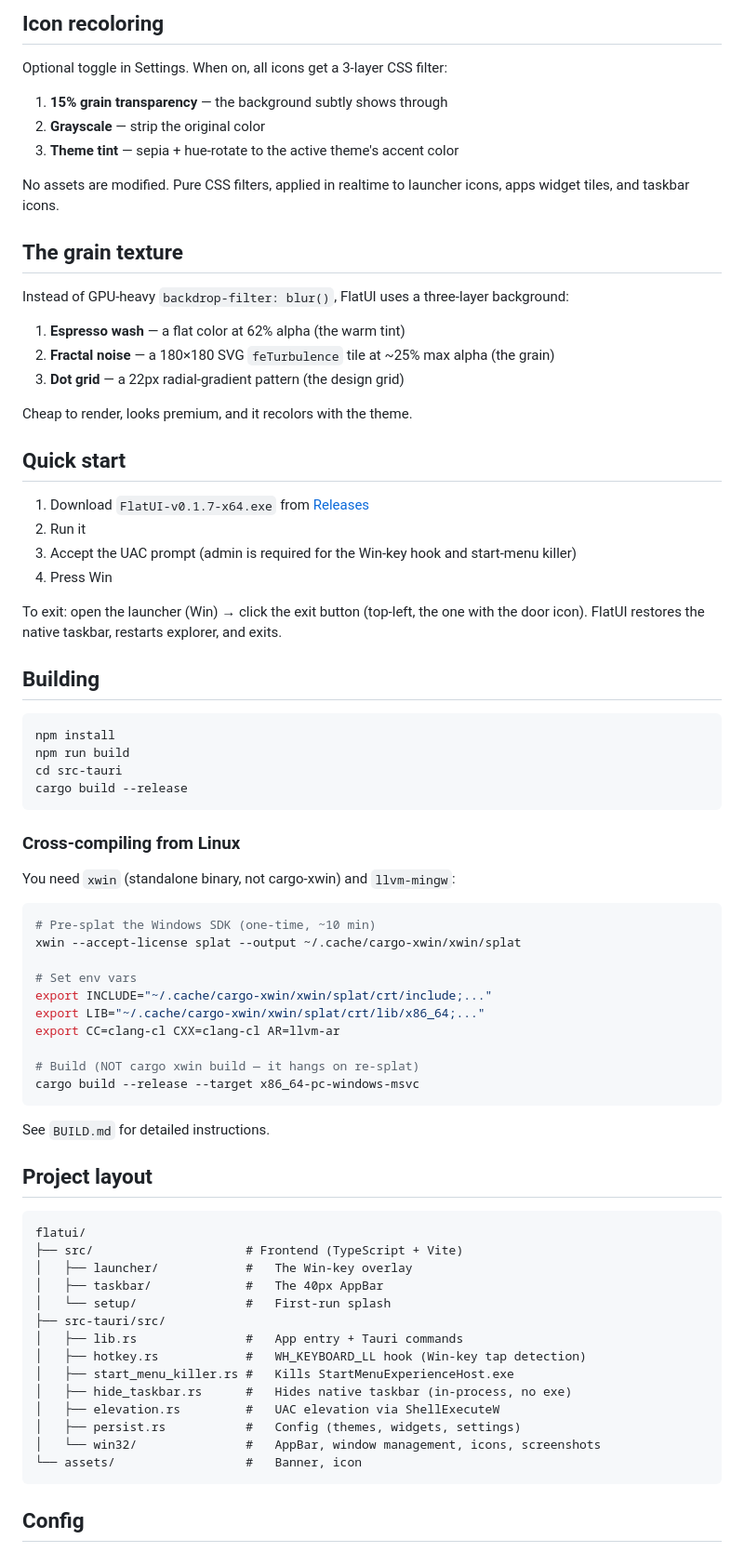
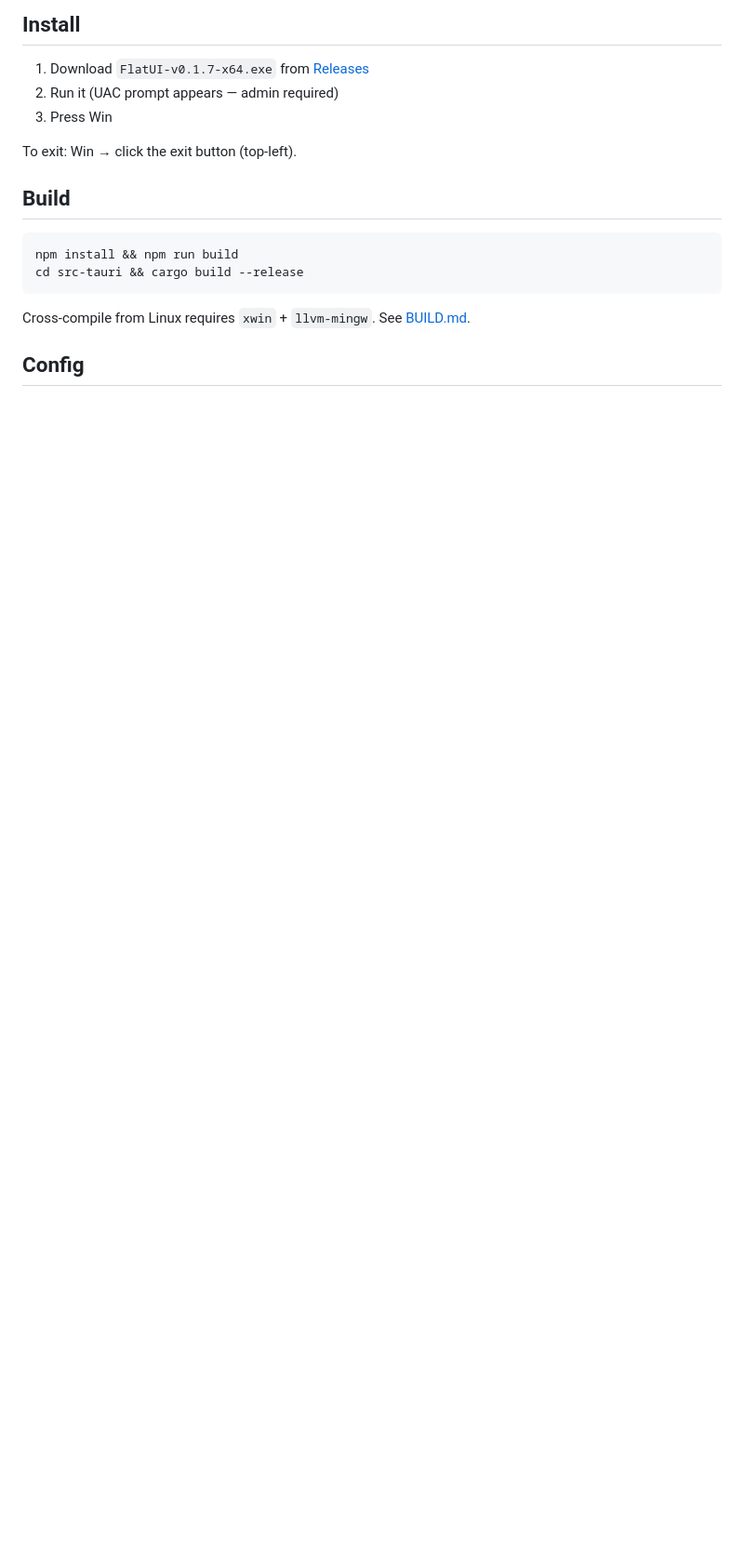
Before and after one commit to nend-x/FlatUI, a Markdown page: README.md, the part around the change printed below. Shown: that part at 93% size. GitHub-like rendering; blank space fills up the shorter version.

````diff
--- a/README.md
+++ b/README.md
@@ -68,78 +54,19 @@ The hook also handles Win combos (Win+D, Win+E, etc.) — it re-injects the Win-
-## Icon recoloring
-
-Optional toggle in Settings. When on, all icons get a 3-layer CSS filter:
-
-1. **15% grain transparency** — the background subtly shows through
-2. **Grayscale** — strip the original color
-3. **Theme tint** — sepia + hue-rotate to the active theme's accent color
-
-No assets are modified. Pure CSS filters, applied in realtime to launcher icons, apps widget tiles, and taskbar icons.
-
-## The grain texture
-
-Instead of GPU-heavy `backdrop-filter: blur()`, FlatUI uses a three-layer background:
-
-1. **Espresso wash** — a flat color at 62% alpha (the warm tint)
-2. **Fractal noise** — a 180×180 SVG `feTurbulence` tile at ~25% max alpha (the grain)
-3. **Dot grid** — a 22px radial-gradient pattern (the design grid)
-
-Cheap to render, looks premium, and it recolors with the theme.
-
-## Quick start
+## Install
 
 1. Download `FlatUI-v0.1.7-x64.exe` from [Releases](https://github.com/nend-x/FlatUI/releases)
-2. Run it
-3. Accept the UAC prompt (admin is required for the Win-key hook and start-menu killer)
-4. Press Win
+2. Run it (UAC prompt appears — admin required)
+3. Press Win
 
-To exit: open the launcher (Win) → click the exit button (top-left, the one with the door icon). FlatUI restores the native taskbar, restarts explorer, and exits.
+To exit: Win → click the exit button (top-left).
 
-## Building
+## Build
 
 ```bash
-npm install
-npm run build
-cd src-tauri
-cargo build --release
+npm install && npm run build
+cd src-tauri && cargo build --release
 ```
 
-### Cross-compiling from Linux
-
-You need `xwin` (standalone binary, not cargo-xwin) and `llvm-mingw`:
-
-```bash
-# Pre-splat the Windows SDK (one-time, ~10 min)
-xwin --accept-license splat --output ~/.cache/cargo-xwin/xwin/splat
-
-# Set env vars
-export INCLUDE="~/.cache/cargo-xwin/xwin/splat/crt/include;..."
-export LIB="~/.cache/cargo-xwin/xwin/splat/crt/lib/x86_64;..."
-export CC=clang-cl CXX=clang-cl AR=llvm-ar
-
-# Build (NOT cargo xwin build — it hangs on re-splat)
-cargo build --release --target x86_64-pc-windows-msvc
-```
-
-See `BUILD.md` for detailed instructions.
-
-## Project layout
-
-```
-flatui/
-├── src/                     # Frontend (TypeScript + Vite)
-│   ├── launcher/            #   The Win-key overlay
-│   ├── taskbar/             #   The 40px AppBar
-│   └── setup/               #   First-run splash
-├── src-tauri/src/
-│   ├── lib.rs               #   App entry + Tauri commands
-│   ├── hotkey.rs            #   WH_KEYBOARD_LL hook (Win-key tap detection)
-│   ├── start_menu_killer.rs #   Kills StartMenuExperienceHost.exe
-│   ├── hide_taskbar.rs      #   Hides native taskbar (in-process, no exe)
-│   ├── elevation.rs         #   UAC elevation via ShellExecuteW
-│   ├── persist.rs           #   Config (themes, widgets, settings)
-│   └── win32/               #   AppBar, window management, icons, screenshots
-└── assets/                  #   Banner, icon
-```
+Cross-compile from Linux requires `xwin` + `llvm-mingw`. See [BUILD.md](BUILD.md).
 
 ## Config
 
````
Also changed, not shown: other parts of README.md (+29 -66 lines), assets/banner.png.
